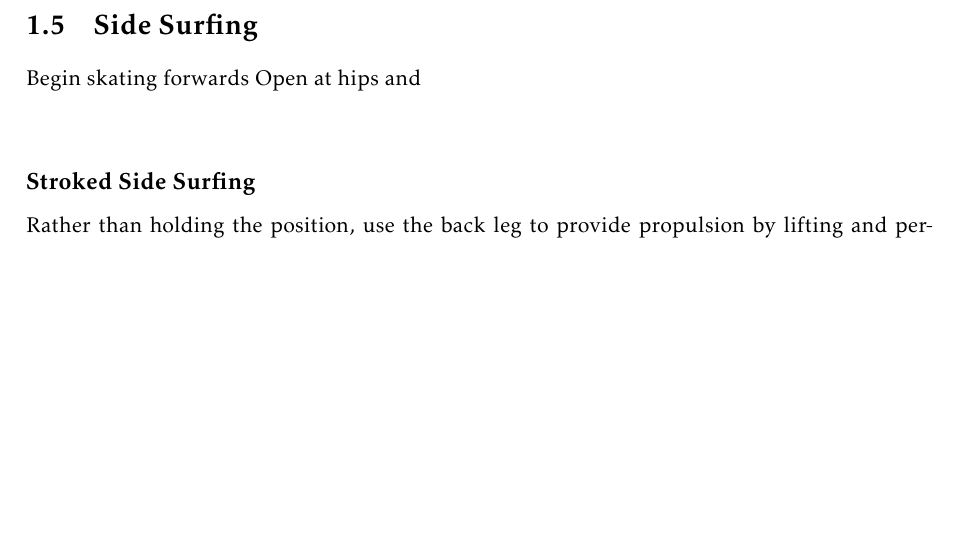
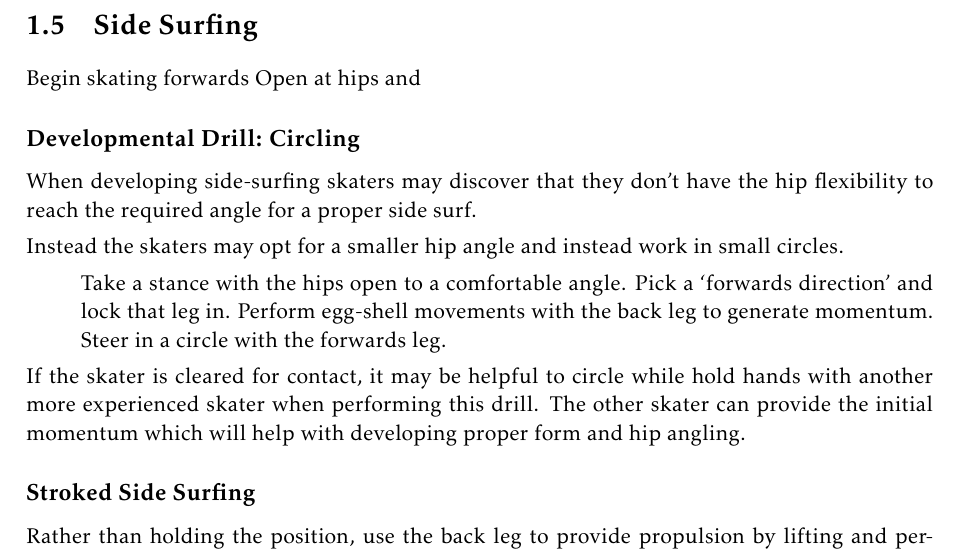
Before and after one commit to Alan-Robertson/derby_drills, a LaTeX thesis (drills/main.tex, which reads drills/non_contact/sticky/side_surfing.tex): part of page 8 of 25, cut so that both start at the same text, the shorter picture padded with empty space. Compiled offline with pdfLaTeX.

Commit message:
Added side surfing drill

```diff
--- a/drills/non_contact/sticky/side_surfing.tex
+++ b/drills/non_contact/sticky/side_surfing.tex
@@ -6,7 +6,22 @@ Open at hips and
 
 
 
-\subsection*{}
+\subsection*{Developmental Drill: Circling}
+
+When developing side-surfing skaters may discover that they don't have the hip flexibility to reach the required angle for a proper side surf.
+
+Instead the skaters may opt for a smaller hip angle and instead work in small circles.
+
+\begin{itemize}
+Take a stance with the hips open to a comfortable angle.
+Pick a `forwards direction' and lock that leg in.
+Perform egg-shell movements with the back leg to generate momentum.
+Steer in a circle with the forwards leg.
+\end{itemize}
+
+
+If the skater is cleared for contact, it may be helpful to circle while hold hands with another more experienced skater when performing this drill.
+The other skater can provide the initial momentum which will help with developing proper form and hip angling.
 
 \subsection*{Stroked Side Surfing}
 
```
